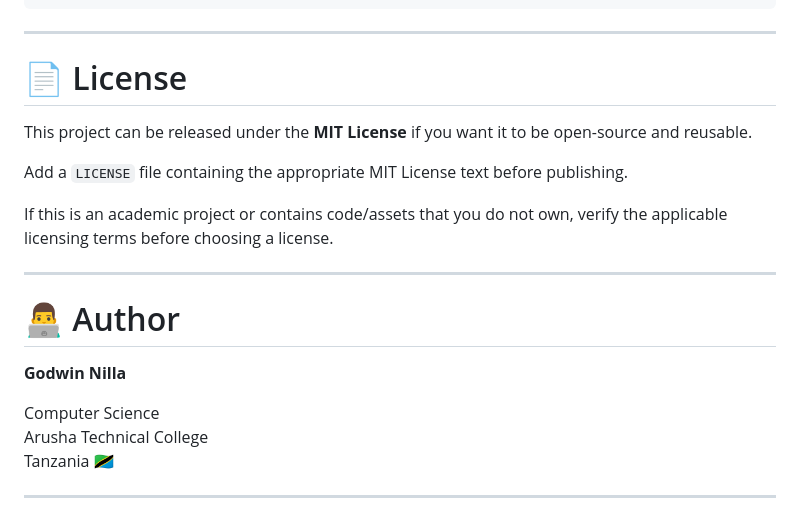
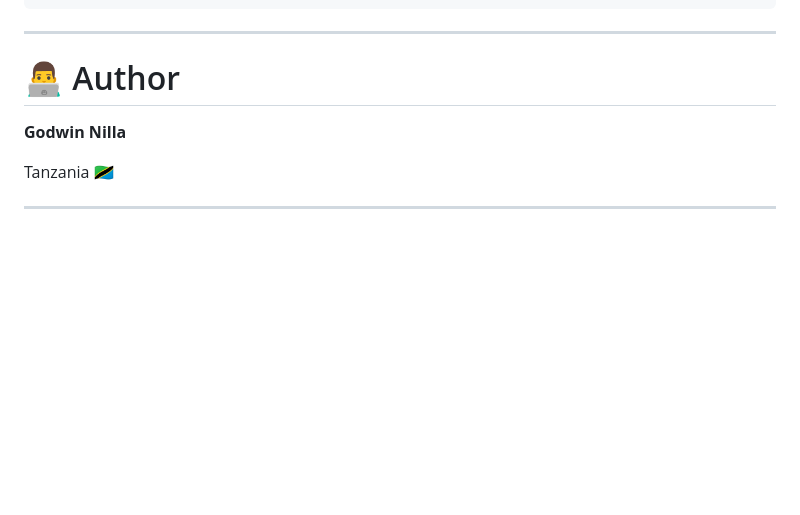
Before and after one commit to nillahDev-glitch/Garbage-Management-System, a Markdown page: README.md, the part around one of its changes. Drawn GitHub-style; blank space fills up the shorter version.

```diff
--- a/README.md
+++ b/README.md
@@ -589,22 +543,11 @@ security: improve password handling
 
 ---
 
-# 📄 License
-
-This project can be released under the **MIT License** if you want it to be open-source and reusable.
-
-Add a `LICENSE` file containing the appropriate MIT License text before publishing.
-
-If this is an academic project or contains code/assets that you do not own, verify the applicable licensing terms before choosing a license.
-
----
 
 # 👨‍💻 Author
 
 **Godwin Nilla**
 
-Computer Science
-Arusha Technical College
 Tanzania 🇹🇿
 
 ---
```
Also changed, not shown: other parts of README.md (+1 -90 lines).
